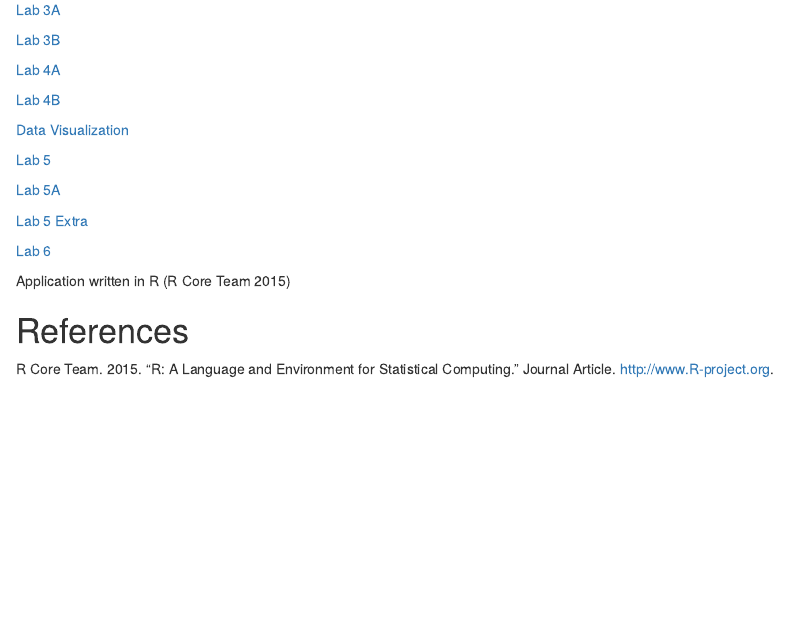
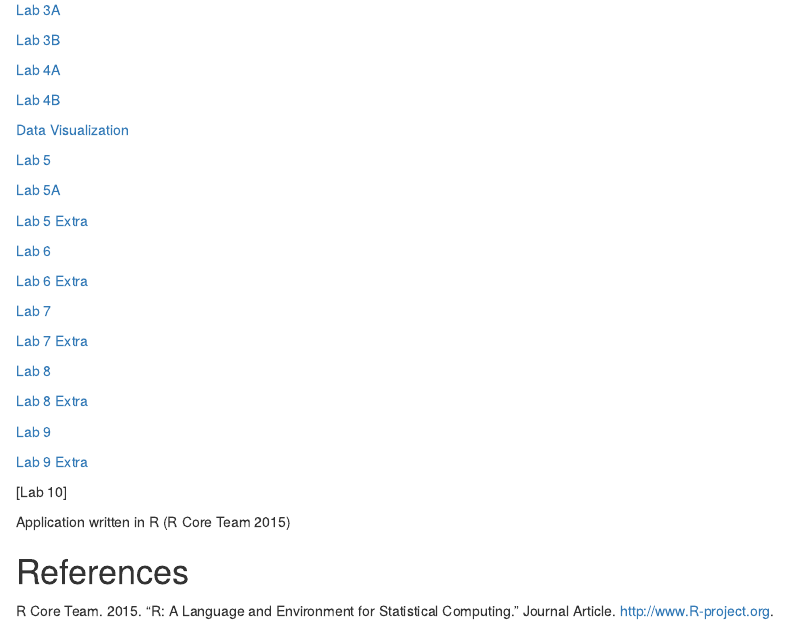
Before and after one commit to blinnehan30/genomics-course, an R Markdown document (index.Rmd): the page in a window 1100 px wide, from 190 px down. The pictures show the output file index.html that the author committed with the source, opened offline.

Commit message:
Added up to Lab 10

````diff
--- a/index.Rmd
+++ b/index.Rmd
@@ -3,7 +3,7 @@ title: "Evolutionary Genomics & Bioinformatics"
 author: "Brooke Linnehan"
 date: "8/31/2020"
 output: html_document
-bibliography: references.bib
+bibliography: Data/References.bib
 ---
 
 ```{r}
@@ -32,7 +32,21 @@ bibliography: references.bib
 
 [Lab 6](Lab6.html)
 
-[Lab 7]
+[Lab 6 Extra](Lab6_Extra.html)
+
+[Lab 7](Lab-7.html)
+
+[Lab 7 Extra](Lab7Extra.html)
+
+[Lab 8](Lab8.html)
+
+[Lab 8 Extra](Lab8Extra.html)
+
+[Lab 9](Lab-9.html)
+
+[Lab 9 Extra](Lab9Extra.html)
+
+[Lab 10]
 
 Application written in R [@RCoreTeam]
 
````
Also changed, not shown: index.html.
